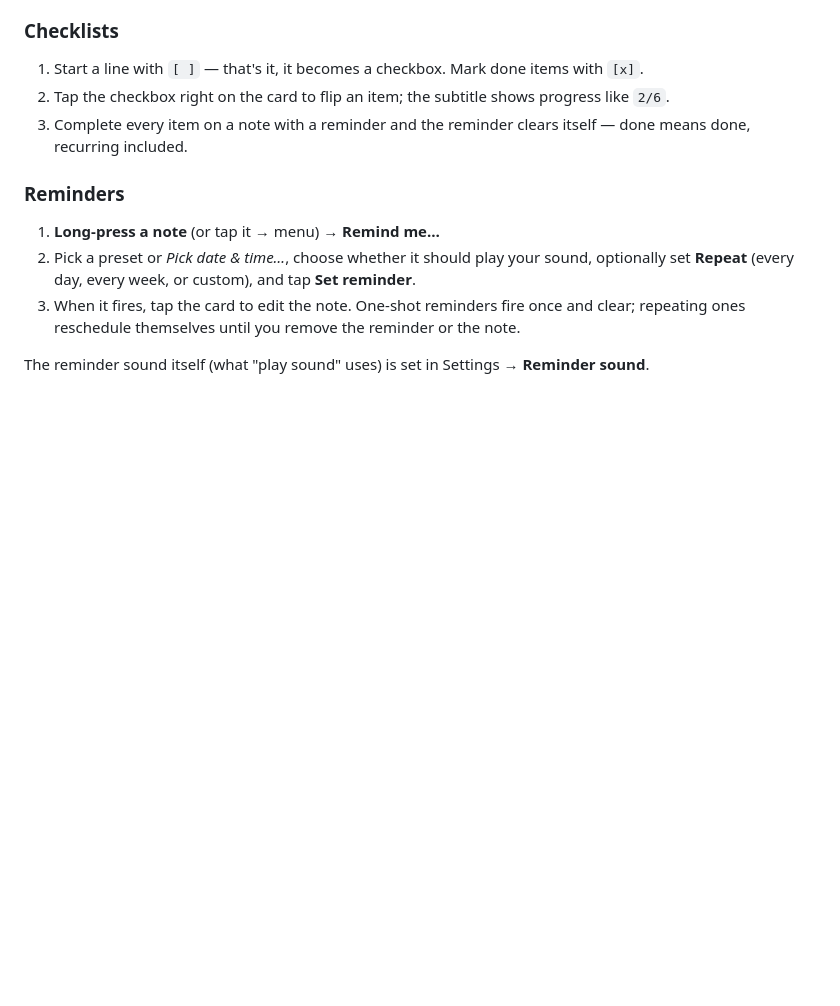
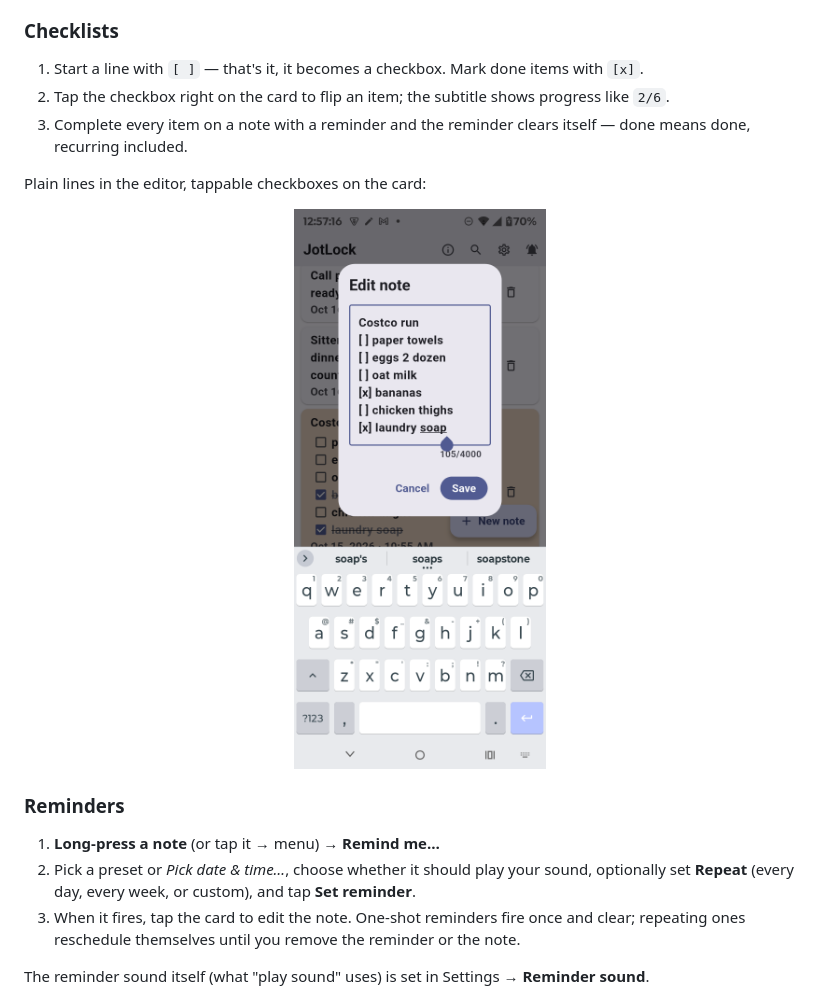
Before and after one commit to Ryfire/jotlock, a Markdown page: README.md, the part around the change. GitHub-like rendering; blank space fills up the shorter version.

Commit message:
README: show the editor-to-checkbox flow in the Checklists how-to

```diff
--- a/README.md
+++ b/README.md
@@ -203,6 +203,12 @@ a small donation keeps it free, open source, and ad-free.
 3. Complete every item on a note with a reminder and the reminder clears
    itself — done means done, recurring included.
 
+Plain lines in the editor, tappable checkboxes on the card:
+
+<p align="center">
+  <img src="screenshots/04_editor_checklist_raw.png" alt="Edit note dialog with raw [ ]/[x] checklist lines; the same note renders as tappable checkboxes on the card" width="380">
+</p>
+
 ### Reminders
 
 1. **Long-press a note** (or tap it → menu) → **Remind me…**
```
